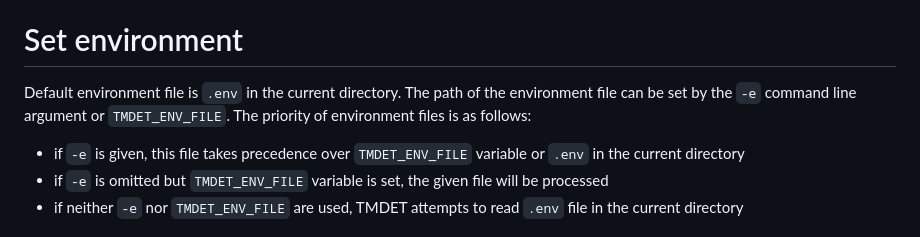
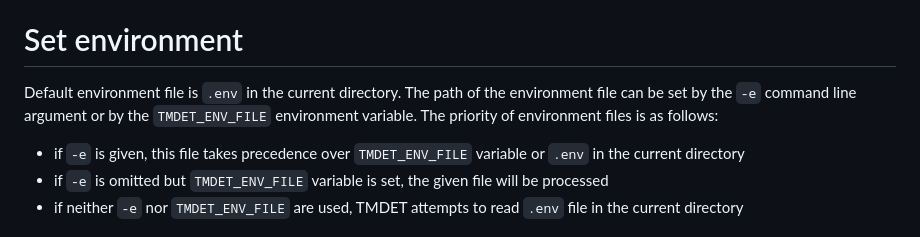
Before and after one commit to brgenzim/TmDet, a Markdown page: README.md, the part around the change printed below. GitHub-like rendering.

Commit message:
editing some typos in readme

````diff
--- a/README.md
+++ b/README.md
@@ -194,7 +194,7 @@ tmdet -h
 <a name="variables"></a>
 # Set environment
 
-Default environment file is ```.env``` in the current directory. The path of the environment file can be set by the ```-e``` command line argument or ```TMDET_ENV_FILE```. The priority of environment files is as follows:
+Default environment file is ```.env``` in the current directory. The path of the environment file can be set by the ```-e``` command line argument or by the ```TMDET_ENV_FILE``` environment variable. The priority of environment files is as follows:
 
 * if ```-e``` is given, this file takes precedence over ```TMDET_ENV_FILE``` variable or ```.env``` in the current directory
 * if ```-e``` is omitted but ```TMDET_ENV_FILE``` variable is set, the given file will be processed
````
Also changed, not shown: other parts of README.md (+1 -1 lines).
